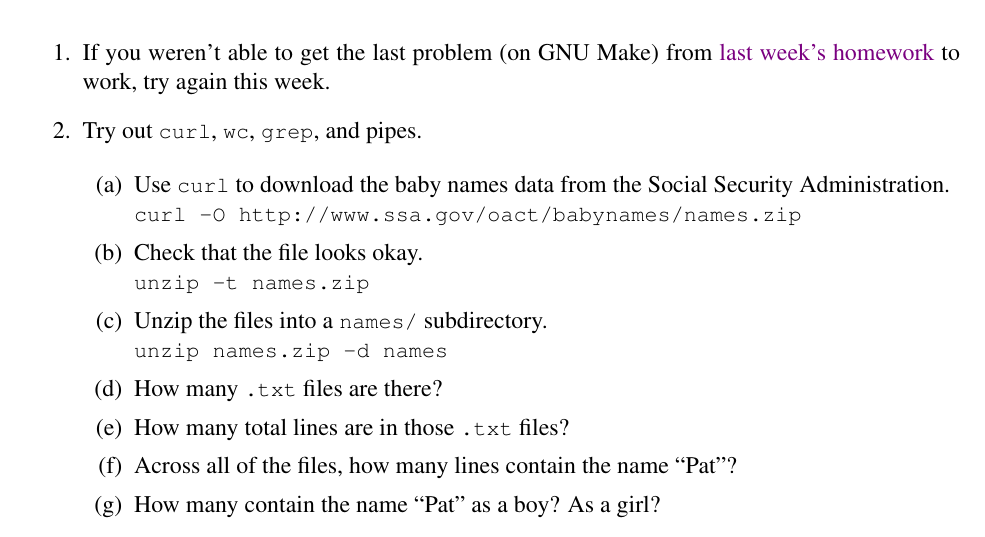
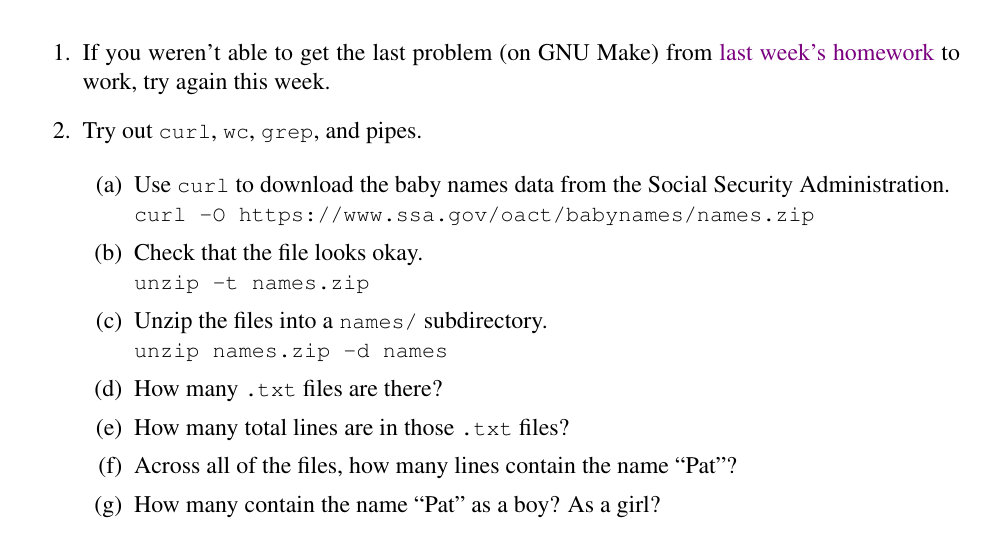
Before and after one commit to kbroman/Tools4RR, a LaTeX problem sheet (02_Unix/02_homework.tex): part of the page, cut so that both start at the same text. Compiled offline with pdfLaTeX.

Commit message:
homework 2: use https for ssa.gov

```diff
--- a/02_Unix/02_homework.tex
+++ b/02_Unix/02_homework.tex
@@ -43,7 +43,7 @@ Week 2 Homework
   \begin{enumerate}
   \item Use {\ttsm curl} to download the baby names data from the
     Social Security Administration. \\
-    {\ttsm curl -O http://www.ssa.gov/oact/babynames/names.zip}
+    {\ttsm curl -O https://www.ssa.gov/oact/babynames/names.zip}
 
   \item Check that the file looks okay.\\
     {\ttsm unzip -t names.zip}
```
